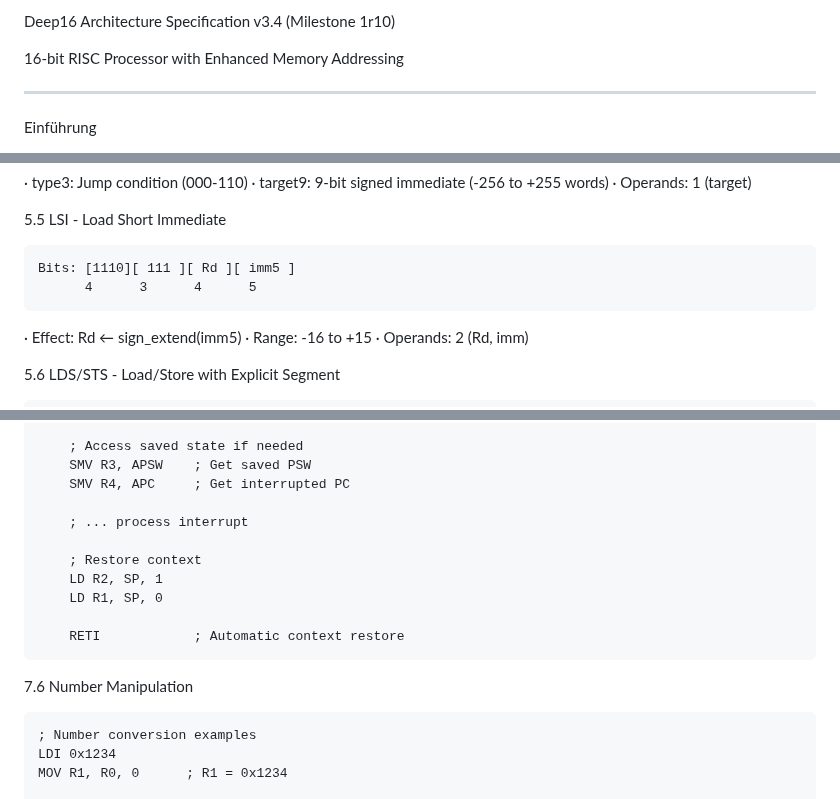
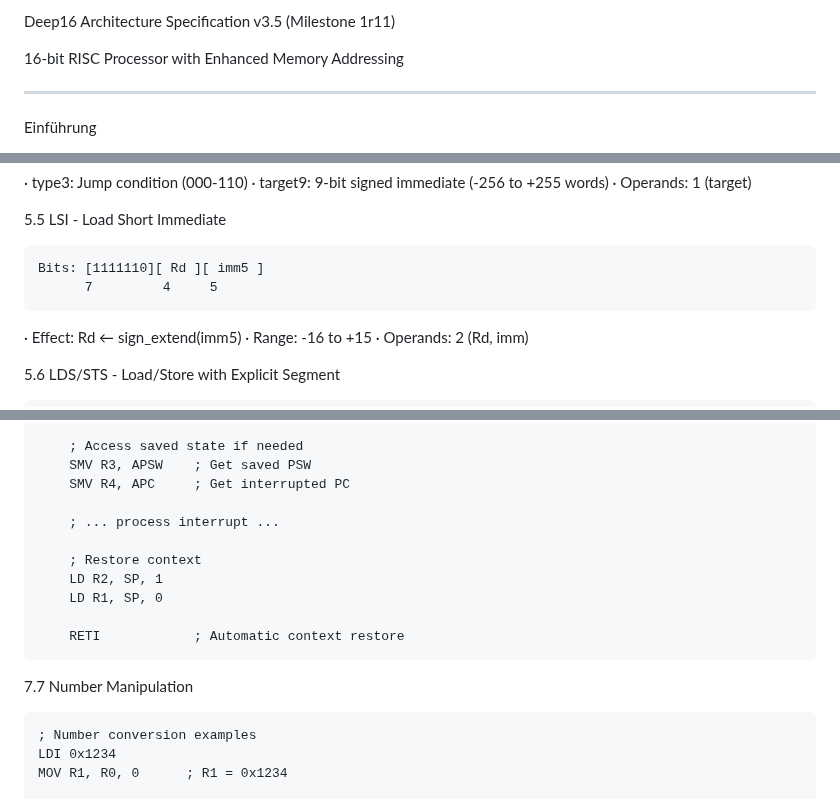
Before and after one commit to olfp/Deep16, a Markdown page: Deep16-Arch.md, 3 parts joined by grey strips. GitHub-like rendering.

````diff
--- a/Deep16-Arch.md
+++ b/Deep16-Arch.md
@@ -1,4 +1,4 @@
-Deep16 Architecture Specification v3.4 (Milestone 1r10)
+Deep16 Architecture Specification v3.5 (Milestone 1r11)
 
 16-bit RISC Processor with Enhanced Memory Addressing
 
@@ -258,8 +272,8 @@ Bits: [1110][ type3 ][ target9 ]
 5.5 LSI - Load Short Immediate
 
 ```
-Bits: [1110][ 111 ][ Rd ][ imm5 ]
-      4      3      4      5
+Bits: [1111110][ Rd ][ imm5 ]
+      7         4     5
 ```
 
 · Effect: Rd ← sign_extend(imm5)
@@ -561,7 +589,7 @@ irq_handler:
     SMV R3, APSW    ; Get saved PSW
     SMV R4, APC     ; Get interrupted PC
 
-    ; ... process interrupt
+    ; ... process interrupt ...
 
     ; Restore context
     LD R2, SP, 1
@@ -570,7 +598,7 @@ irq_handler:
     RETI            ; Automatic context restore
 ```
 
-7.6 Number Manipulation
+7.7 Number Manipulation
 
 ```assembly
 ; Number conversion examples
````
Also changed, not shown: other parts of Deep16-Arch.md (+85 -67 lines).
